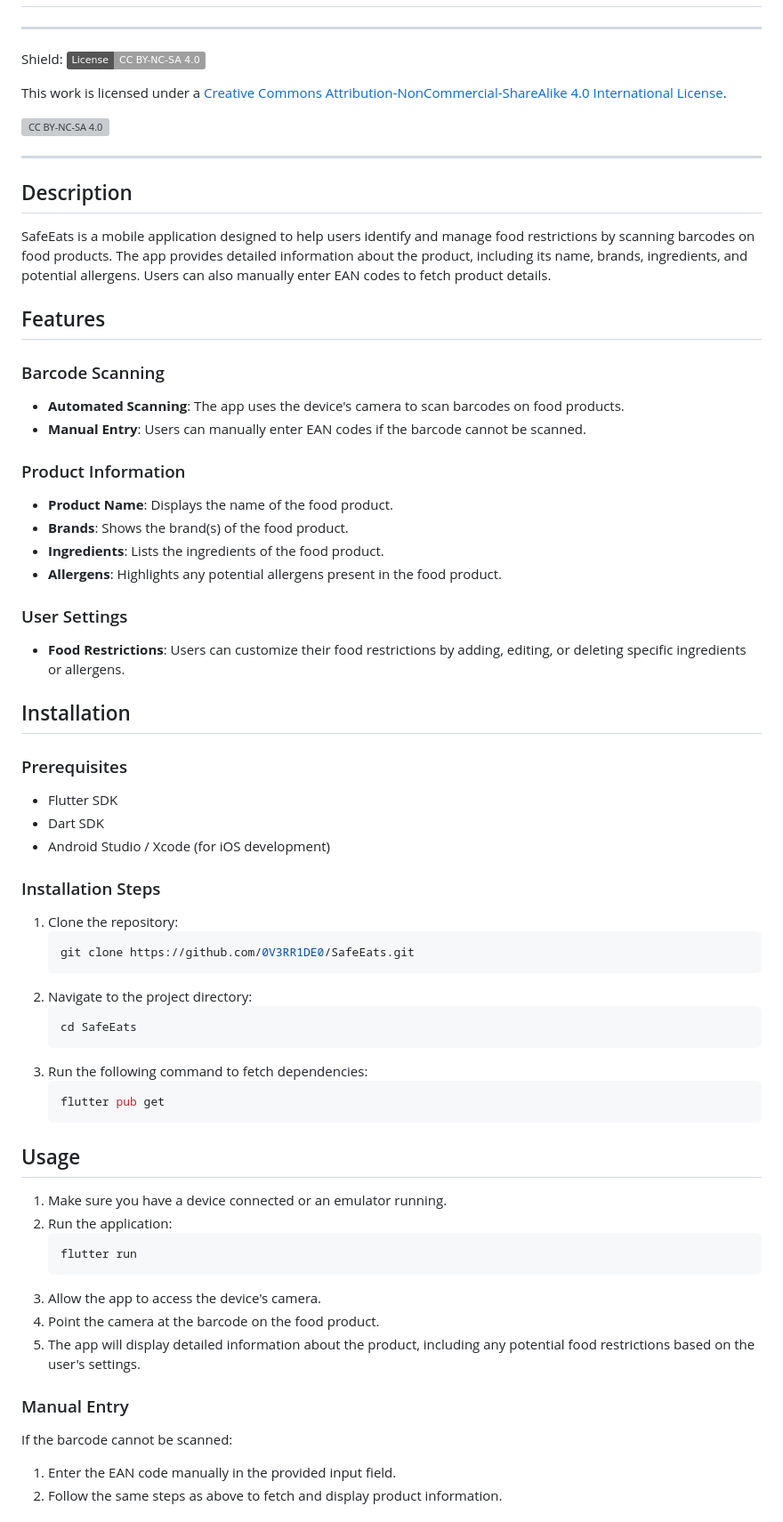
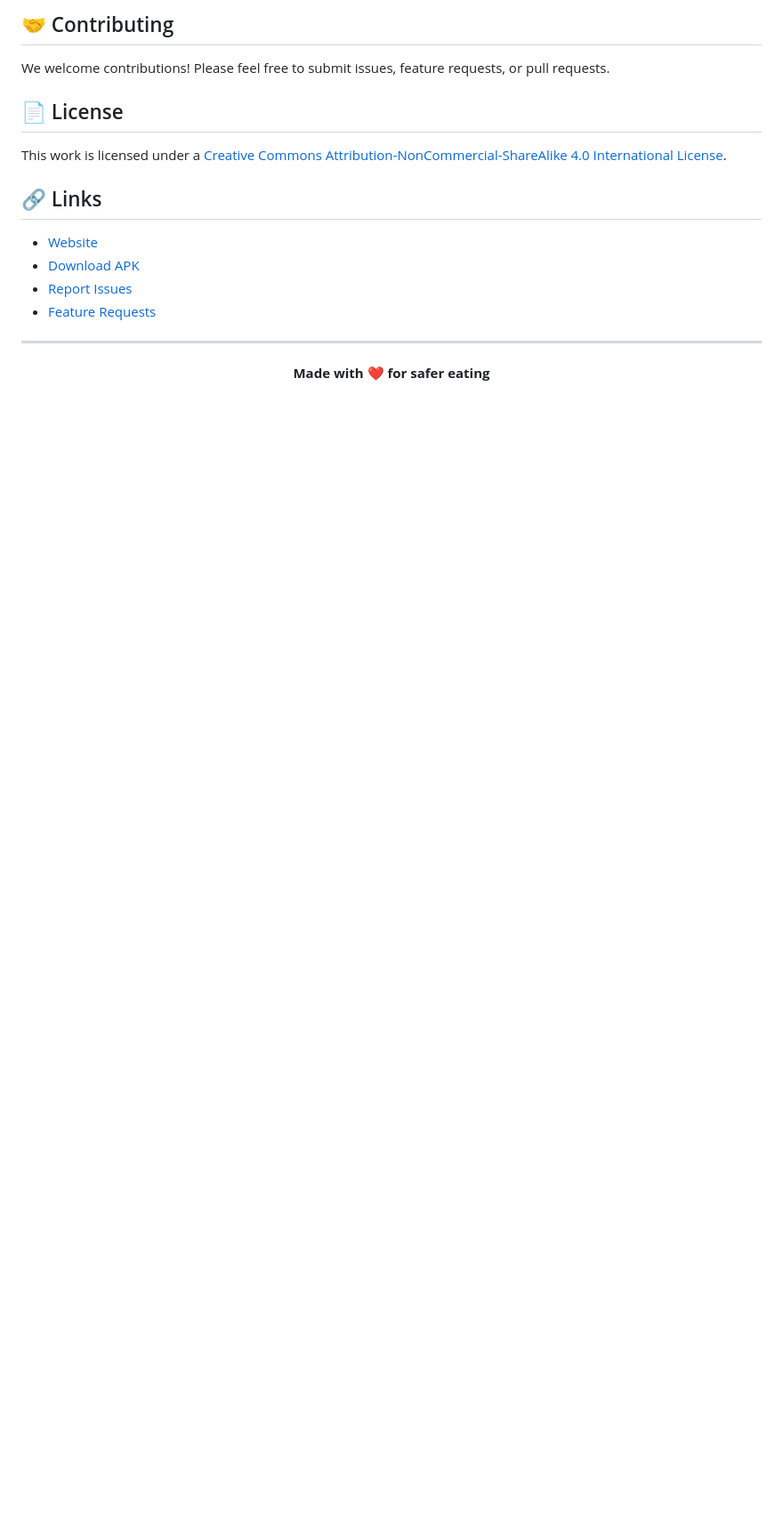
Before and after one commit to 0V3RR1DE0/SafeEats, a Markdown page: README.md, the part around the change printed below. Shown: that part at 89% size. Drawn GitHub-style; badges without logos; blank space fills up the shorter version; grey boxes are pictures that could not be loaded.

````diff
--- a/README.md
+++ b/README.md
@@ -3,71 +62,21 @@
+## 🤝 Contributing
+
+We welcome contributions! Please feel free to submit issues, feature requests, or pull requests.
+
+## 📄 License
+
+This work is licensed under a [Creative Commons Attribution-NonCommercial-ShareAlike 4.0 International License](http://creativecommons.org/licenses/by-nc-sa/4.0/).
+
+## 🔗 Links
+
+- [Website](https://safeeats.netique.lol)
+- [Download APK](https://github.com/0V3RR1DE0/SafeEats/raw/releases/Android/SafeEats.apk)
+- [Report Issues](https://github.com/0V3RR1DE0/SafeEats/issues)
+- [Feature Requests](https://github.com/0V3RR1DE0/SafeEats/issues/new?template=feature_request.md)
 
 ---
 
-Shield: [![CC BY-NC-SA 4.0][cc-by-nc-sa-shield]][cc-by-nc-sa]
+<div align="center">
 
-This work is licensed under a
-[Creative Commons Attribution-NonCommercial-ShareAlike 4.0 International License][cc-by-nc-sa].
+**Made with ❤️ for safer eating**
 
-[![CC BY-NC-SA 4.0][cc-by-nc-sa-image]][cc-by-nc-sa]
-
-[cc-by-nc-sa]: http://creativecommons.org/licenses/by-nc-sa/4.0/
-[cc-by-nc-sa-image]: https://licensebuttons.net/l/by-nc-sa/4.0/88x31.png
-[cc-by-nc-sa-shield]: https://img.shields.io/badge/License-CC%20BY--NC--SA%204.0-lightgrey.svg
-
----
-
-## Description
-
-SafeEats is a mobile application designed to help users identify and manage food restrictions by scanning barcodes on food products. The app provides detailed information about the product, including its name, brands, ingredients, and potential allergens. Users can also manually enter EAN codes to fetch product details.
-
-## Features
-
-### Barcode Scanning
-- **Automated Scanning**: The app uses the device's camera to scan barcodes on food products.
-- **Manual Entry**: Users can manually enter EAN codes if the barcode cannot be scanned.
-
-### Product Information
-- **Product Name**: Displays the name of the food product.
-- **Brands**: Shows the brand(s) of the food product.
-- **Ingredients**: Lists the ingredients of the food product.
-- **Allergens**: Highlights any potential allergens present in the food product.
-
-### User Settings
-- **Food Restrictions**: Users can customize their food restrictions by adding, editing, or deleting specific ingredients or allergens.
-## Installation
-
-### Prerequisites
-- Flutter SDK
-- Dart SDK
-- Android Studio / Xcode (for iOS development)
-
-### Installation Steps
-1. Clone the repository:
-    ```bash
-    git clone https://github.com/0V3RR1DE0/SafeEats.git
-    ```
-2. Navigate to the project directory:
-    ```bash
-    cd SafeEats
-    ```
-3. Run the following command to fetch dependencies:
-    ```bash
-    flutter pub get
-    ```
-
-## Usage
-
-1. Make sure you have a device connected or an emulator running.
-2. Run the application:
-    ```bash
-    flutter run
-    ```
-3. Allow the app to access the device's camera.
-4. Point the camera at the barcode on the food product.
-5. The app will display detailed information about the product, including any potential food restrictions based on the user's settings.
-
-### Manual Entry
-If the barcode cannot be scanned:
-1. Enter the EAN code manually in the provided input field.
-2. Follow the same steps as above to fetch and display product information.
-
````
Also changed, not shown: other parts of README.md (+62 -22 lines).
